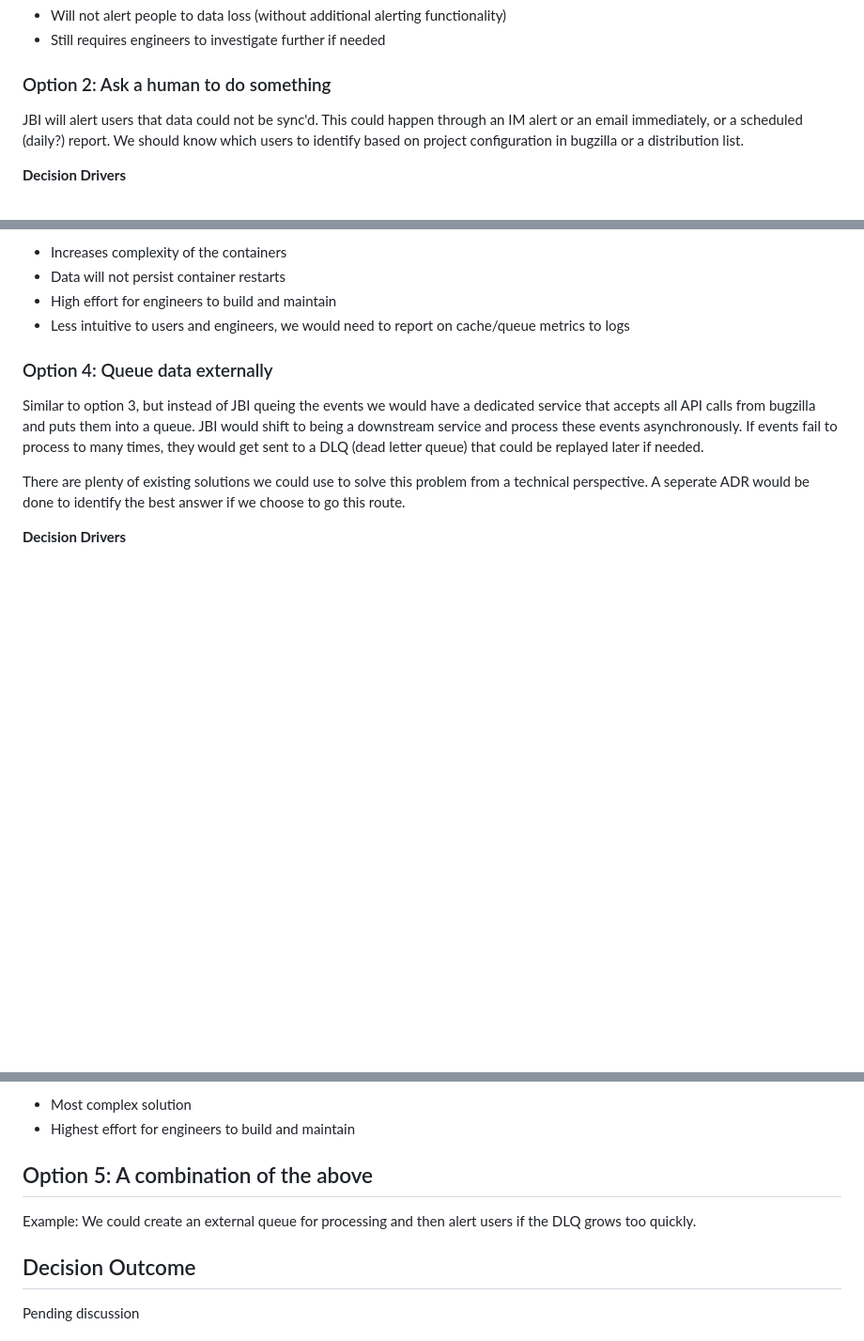
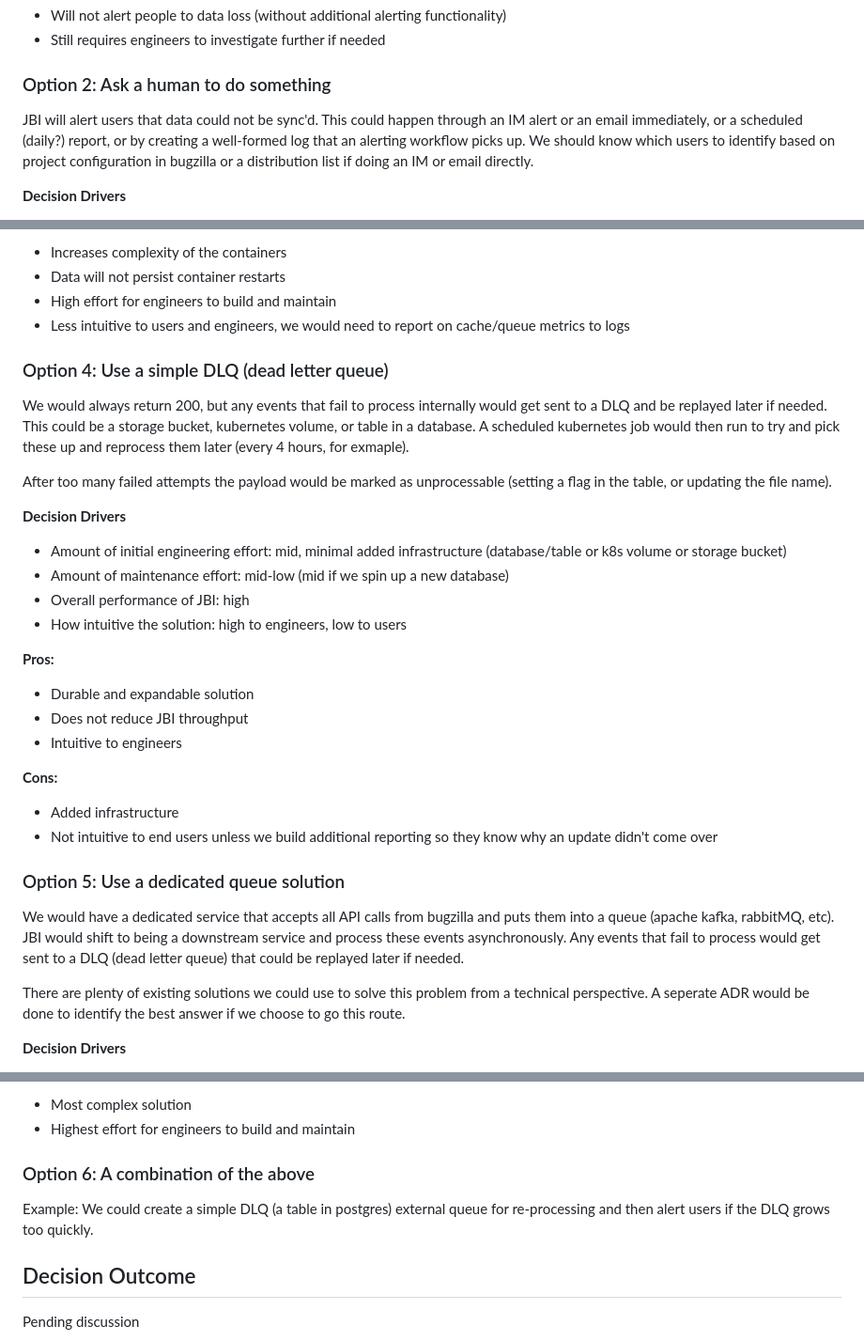
Before and after one commit to mozilla/jira-bugzilla-integration, a Markdown page: docs/adrs/003-bugzilla-response-codes.md, 3 parts joined by grey strips. Shown at 94% size. GitHub-like rendering; blank space fills up the shorter version.

Commit message:
Updated based on meeting today, added more details around the dead-letter-queue option and added a seperate option for dedicated queue

```diff
--- a/docs/adrs/003-bugzilla-response-codes.md
+++ b/docs/adrs/003-bugzilla-response-codes.md
@@ -43,7 +43,7 @@ JBI will log that we couldn't process a specific payload, along with relevant ID
 - Still requires engineers to investigate further if needed
 
 ### Option 2: Ask a human to do something
-JBI will alert users that data could not be sync'd. This could happen through an IM alert or an email immediately, or a scheduled (daily?) report. We should know which users to identify based on project configuration in bugzilla or a distribution list.
+JBI will alert users that data could not be sync'd. This could happen through an IM alert or an email immediately, or a scheduled (daily?) report, or by creating a well-formed log that an alerting workflow picks up. We should know which users to identify based on project configuration in bugzilla or a distribution list if doing an IM or email directly.
 
 **Decision Drivers**
 - Amount of initial engineering effort: low
@@ -77,8 +77,28 @@ Create a persistence layer within the JBI containers that will queue and retry j
 - High effort for engineers to build and maintain
 - Less intuitive to users and engineers, we would need to report on cache/queue metrics to logs
 
-### Option 4: Queue data externally
-Similar to option 3, but instead of JBI queing the events we would have a dedicated service that accepts all API calls from bugzilla and puts them into a queue. JBI would shift to being a downstream service and process these events asynchronously. If events fail to process to many times, they would get sent to a DLQ (dead letter queue) that could be replayed later if needed.
+### Option 4: Use a simple DLQ (dead letter queue)
+We would always return 200, but any events that fail to process internally would get sent to a DLQ and be replayed later if needed. This could be a storage bucket, kubernetes volume, or table in a database. A scheduled kubernetes job would then run to try and pick these up and reprocess them later (every 4 hours, for exmaple).
+
+After too many failed attempts the payload would be marked as unprocessable (setting a flag in the table, or updating the file name).
+
+**Decision Drivers**
+- Amount of initial engineering effort: mid, minimal added infrastructure (database/table or k8s volume or storage bucket)
+- Amount of maintenance effort: mid-low (mid if we spin up a new database)
+- Overall performance of JBI: high
+- How intuitive the solution: high to engineers, low to users
+
+**Pros:**
+- Durable and expandable solution
+- Does not reduce JBI throughput
+- Intuitive to engineers
+
+**Cons:**
+- Added infrastructure
+- Not intuitive to end users unless we build additional reporting so they know why an update didn't come over
+
+### Option 5: Use a dedicated queue solution
+We would have a dedicated service that accepts all API calls from bugzilla and puts them into a queue (apache kafka, rabbitMQ, etc). JBI would shift to being a downstream service and process these events asynchronously. Any events that fail to process would get sent to a DLQ (dead letter queue) that could be replayed later if needed.
 
 There are plenty of existing solutions we could use to solve this problem from a technical perspective. A seperate ADR would be done to identify the best answer if we choose to go this route.
 
@@ -97,8 +117,8 @@ There are plenty of existing solutions we could use to solve this problem from a
 - Most complex solution
 - Highest effort for engineers to build and maintain
 
-## Option 5: A combination of the above
-Example: We could create an external queue for processing and then alert users if the DLQ grows too quickly.
+### Option 6: A combination of the above
+Example: We could create a simple DLQ (a table in postgres) external queue for re-processing and then alert users if the DLQ grows too quickly.
 
 ## Decision Outcome
 
```
